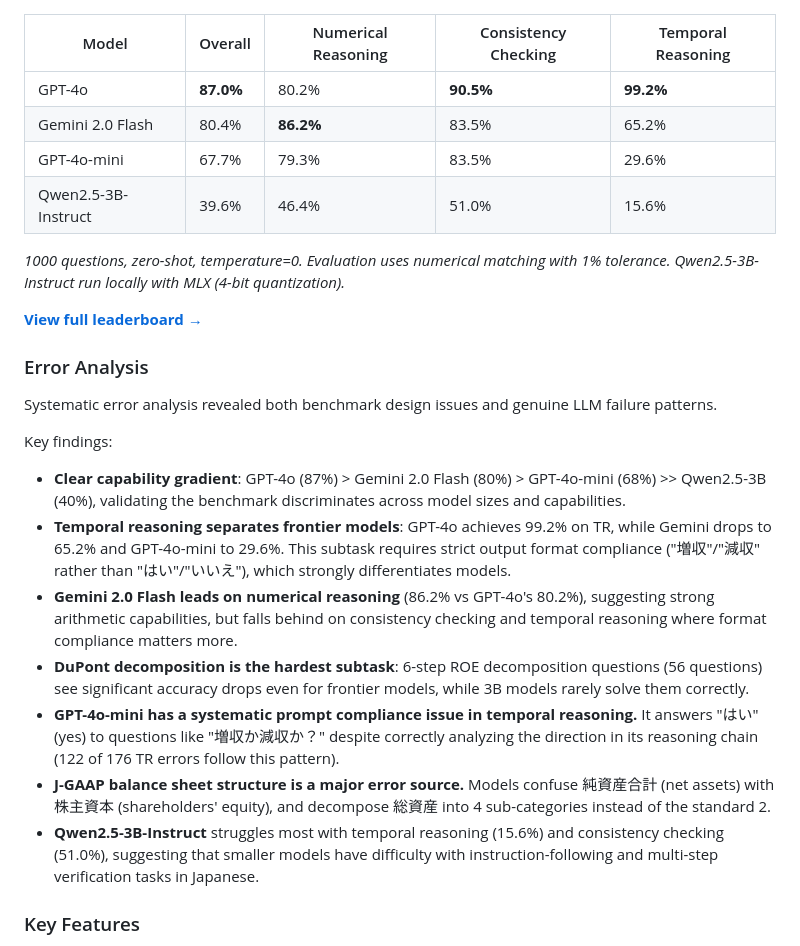
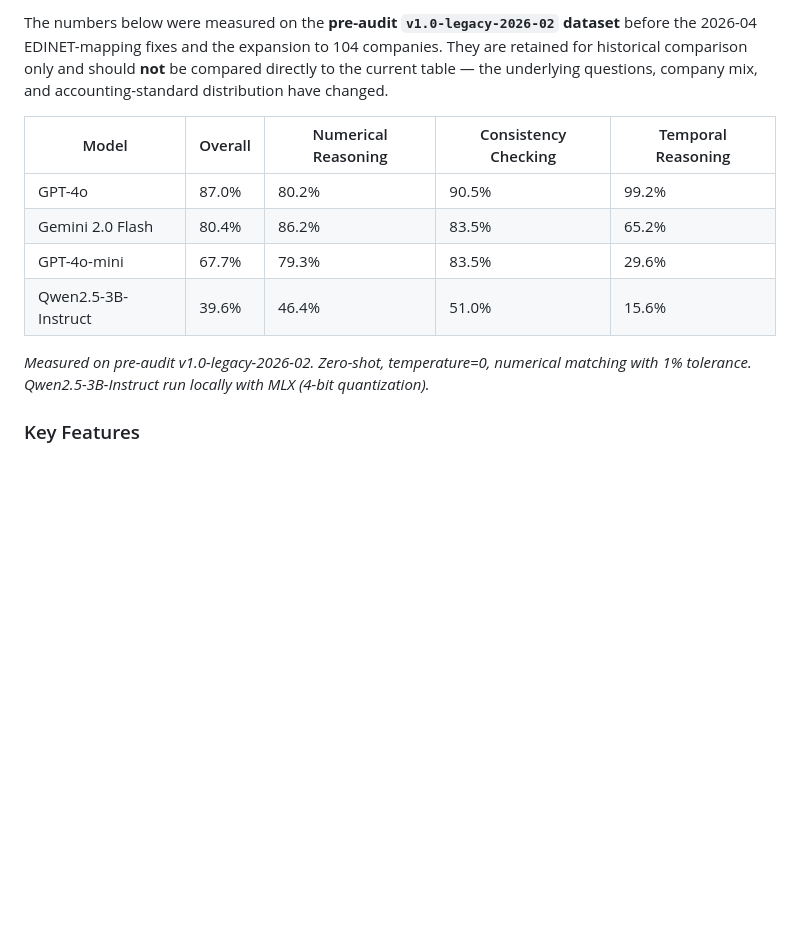
Before and after one commit to ajtgjmdjp/jfinqa, a Markdown page: README.md, the part around one of its changes. Drawn GitHub-style; blank space fills up the shorter version.

```diff
--- a/README.md
+++ b/README.md
@@ -37,27 +78,13 @@ Japanese Financial Numerical Reasoning QA Benchmark.
+The numbers below were measured on the **pre-audit `v1.0-legacy-2026-02` dataset** before the 2026-04 EDINET-mapping fixes and the expansion to 104 companies. They are retained for historical comparison only and should **not** be compared directly to the current table — the underlying questions, company mix, and accounting-standard distribution have changed.
 
 | Model | Overall | Numerical Reasoning | Consistency Checking | Temporal Reasoning |
 |-------|---------|--------------------|--------------------|-------------------|
-| GPT-4o | **87.0%** | 80.2% | **90.5%** | **99.2%** |
-| Gemini 2.0 Flash | 80.4% | **86.2%** | 83.5% | 65.2% |
+| GPT-4o | 87.0% | 80.2% | 90.5% | 99.2% |
+| Gemini 2.0 Flash | 80.4% | 86.2% | 83.5% | 65.2% |
 | GPT-4o-mini | 67.7% | 79.3% | 83.5% | 29.6% |
 | Qwen2.5-3B-Instruct | 39.6% | 46.4% | 51.0% | 15.6% |
 
-*1000 questions, zero-shot, temperature=0. Evaluation uses numerical matching with 1% tolerance. Qwen2.5-3B-Instruct run locally with MLX (4-bit quantization).*
-
-**[View full leaderboard →](https://ajtgjmdjp.github.io/jfinqa-leaderboard/)**
-
-### Error Analysis
-
-Systematic error analysis revealed both benchmark design issues and genuine LLM failure patterns.
-
-Key findings:
-- **Clear capability gradient**: GPT-4o (87%) > Gemini 2.0 Flash (80%) > GPT-4o-mini (68%) >> Qwen2.5-3B (40%), validating the benchmark discriminates across model sizes and capabilities.
-- **Temporal reasoning separates frontier models**: GPT-4o achieves 99.2% on TR, while Gemini drops to 65.2% and GPT-4o-mini to 29.6%. This subtask requires strict output format compliance ("増収"/"減収" rather than "はい"/"いいえ"), which strongly differentiates models.
-- **Gemini 2.0 Flash leads on numerical reasoning** (86.2% vs GPT-4o's 80.2%), suggesting strong arithmetic capabilities, but falls behind on consistency checking and temporal reasoning where format compliance matters more.
-- **DuPont decomposition is the hardest subtask**: 6-step ROE decomposition questions (56 questions) see significant accuracy drops even for frontier models, while 3B models rarely solve them correctly.
-- **GPT-4o-mini has a systematic prompt compliance issue in temporal reasoning.** It answers "はい" (yes) to questions like "増収か減収か？" despite correctly analyzing the direction in its reasoning chain (122 of 176 TR errors follow this pattern).
-- **J-GAAP balance sheet structure is a major error source.** Models confuse 純資産合計 (net assets) with 株主資本 (shareholders' equity), and decompose 総資産 into 4 sub-categories instead of the standard 2.
-- **Qwen2.5-3B-Instruct** struggles most with temporal reasoning (15.6%) and consistency checking (51.0%), suggesting that smaller models have difficulty with instruction-following and multi-step verification tasks in Japanese.
+*Measured on pre-audit v1.0-legacy-2026-02. Zero-shot, temperature=0, numerical matching with 1% tolerance. Qwen2.5-3B-Instruct run locally with MLX (4-bit quantization).*
 
 ### Key Features
 
```
Also changed, not shown: other parts of README.md (+44 -3 lines).
